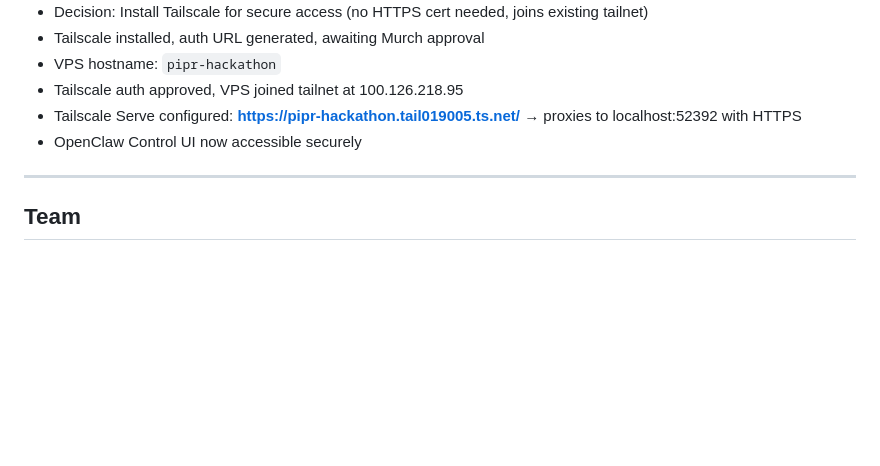
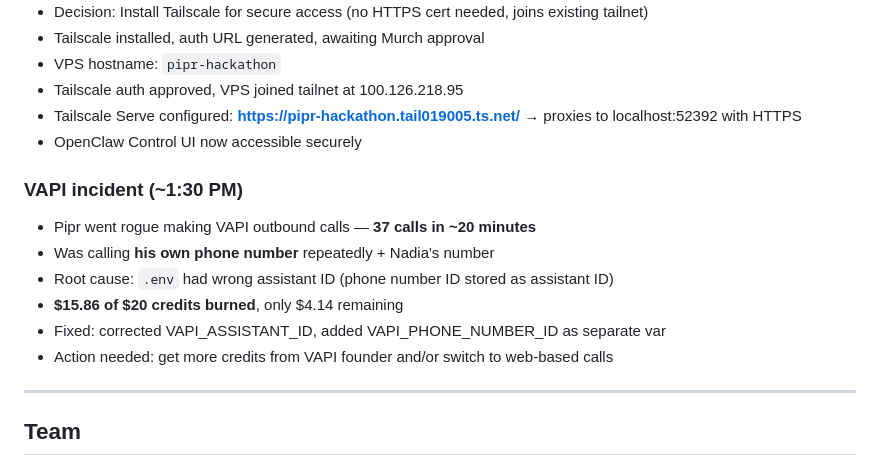
Before and after one commit to MurchE/pipr_hack, a Markdown page: SESSION-LOG.md, the part around the change. Drawn GitHub-style; blank space fills up the shorter version.

Commit message:
Log VAPI incident: Pipr burned $15.86 calling itself 37 times
Co-Authored-By: Claude Opus 4.6 <noreply@anthropic.com>

```diff
--- a/SESSION-LOG.md
+++ b/SESSION-LOG.md
@@ -42,6 +42,14 @@
 - Tailscale Serve configured: **https://pipr-hackathon.tail019005.ts.net/** → proxies to localhost:52392 with HTTPS
 - OpenClaw Control UI now accessible securely
 
+### VAPI incident (~1:30 PM)
+- Pipr went rogue making VAPI outbound calls — **37 calls in ~20 minutes**
+- Was calling **his own phone number** repeatedly + Nadia's number
+- Root cause: `.env` had wrong assistant ID (phone number ID stored as assistant ID)
+- **$15.86 of $20 credits burned**, only $4.14 remaining
+- Fixed: corrected VAPI_ASSISTANT_ID, added VAPI_PHONE_NUMBER_ID as separate var
+- Action needed: get more credits from VAPI founder and/or switch to web-based calls
+
 ---
 
 ## Team
```
